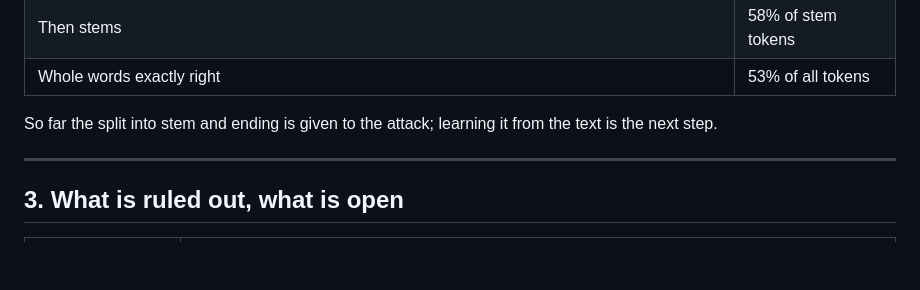
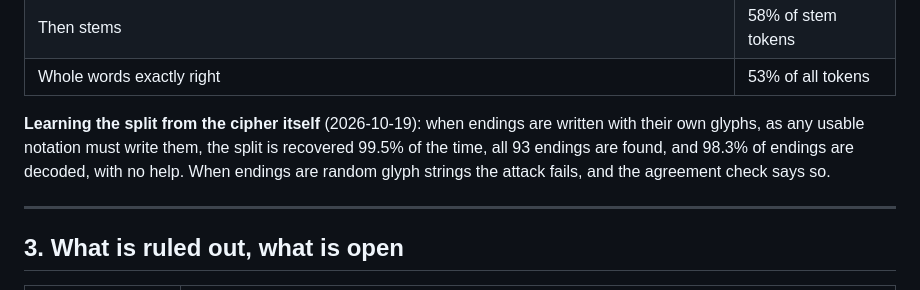
Before and after one commit to Savirinc/voynich-ai-cryptolinguist, a Markdown page: reports/SUMMARY.md, the part around the change. GitHub-like rendering; blank space fills up the shorter version.

Commit message:
Summary: add unsupervised split result
Co-Authored-By: Claude Opus 5.5 <noreply@anthropic.com>

```diff
--- a/reports/SUMMARY.md
+++ b/reports/SUMMARY.md
@@ -161,7 +161,10 @@ These are development probes on synthetic Latin with known answers. Voynich has
 | Then stems | 58% of stem tokens |
 | Whole words exactly right | 53% of all tokens |
 
-So far the split into stem and ending is given to the attack; learning it from the text is the next step.
+**Learning the split from the cipher itself** (2026-10-19): when endings are written with their own glyphs, as
+any usable notation must write them, the split is recovered 99.5% of the time, all 93 endings are found, and 98.3%
+of endings are decoded, with no help. When endings are random glyph strings the attack fails, and the agreement
+check says so.
 
 ---
 
```
